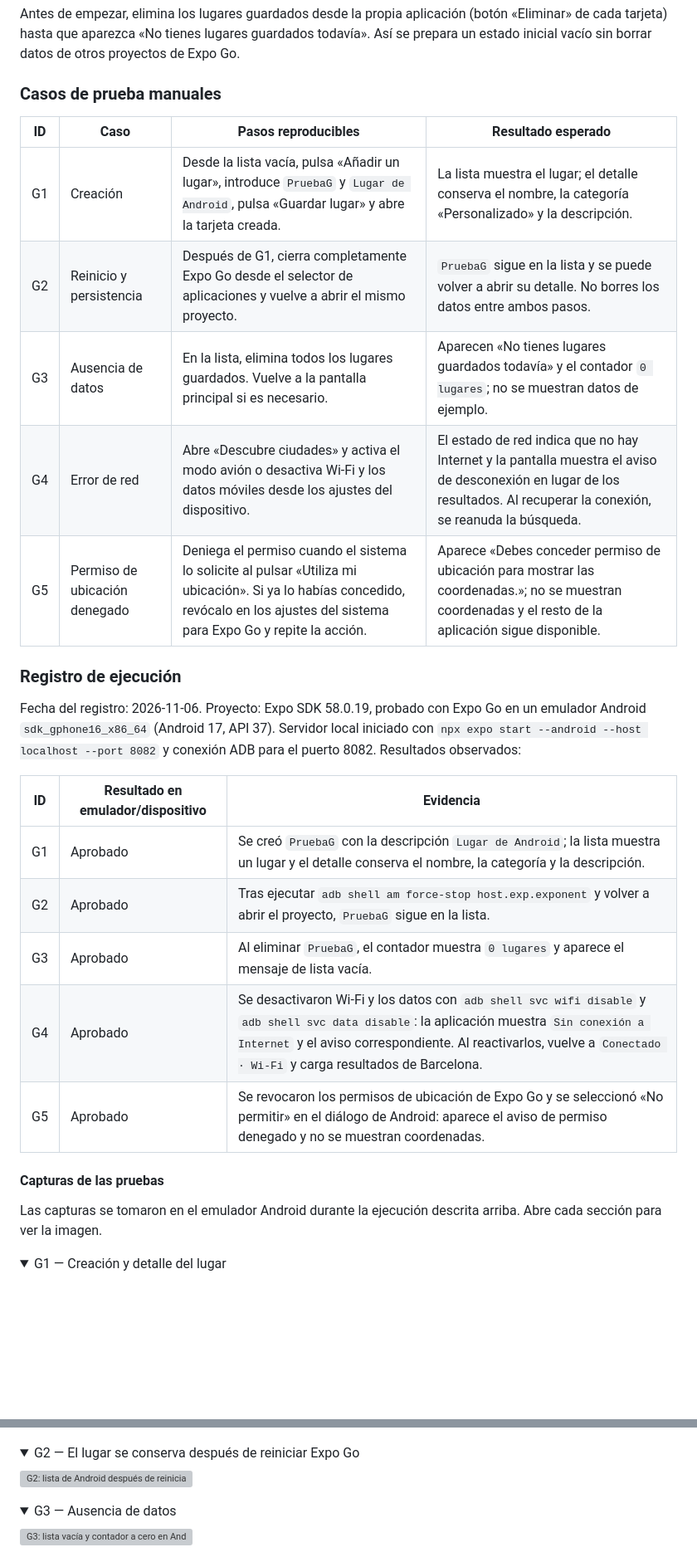
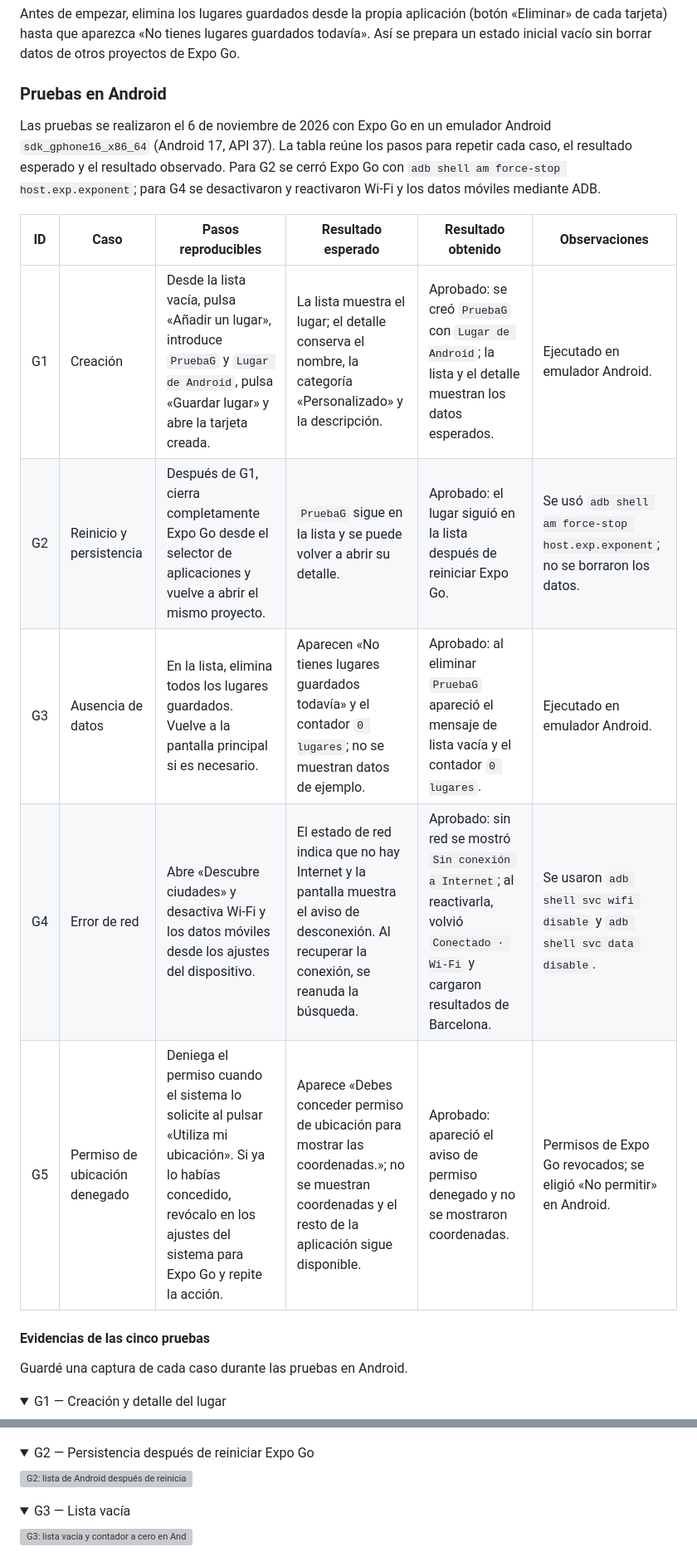
Before and after one commit to DarkgreenStripes/MyPlaces, a Markdown page: README.md, 2 parts joined by grey strips. Shown at 83% size. Drawn GitHub-style; folded sections open; blank space fills up the shorter version; grey boxes are pictures that could not be loaded.

Commit message:
Cleaned README for better readability, unifying section G tables

```diff
--- a/README.md
+++ b/README.md
@@ -268,35 +343,25 @@ Antes de empezar, elimina los lugares guardados desde la propia aplicación
 guardados todavía». Así se prepara un estado inicial vacío sin borrar datos
 de otros proyectos de Expo Go.
 
-### Casos de prueba manuales
+### Pruebas en Android
 
-| ID | Caso | Pasos reproducibles | Resultado esperado |
-|---|---|---|---|
-| G1 | Creación | Desde la lista vacía, pulsa «Añadir un lugar», introduce `PruebaG` y `Lugar de Android`, pulsa «Guardar lugar» y abre la tarjeta creada. | La lista muestra el lugar; el detalle conserva el nombre, la categoría «Personalizado» y la descripción. |
-| G2 | Reinicio y persistencia | Después de G1, cierra completamente Expo Go desde el selector de aplicaciones y vuelve a abrir el mismo proyecto. | `PruebaG` sigue en la lista y se puede volver a abrir su detalle. No borres los datos entre ambos pasos. |
-| G3 | Ausencia de datos | En la lista, elimina todos los lugares guardados. Vuelve a la pantalla principal si es necesario. | Aparecen «No tienes lugares guardados todavía» y el contador `0 lugares`; no se muestran datos de ejemplo. |
-| G4 | Error de red | Abre «Descubre ciudades» y activa el modo avión o desactiva Wi-Fi y los datos móviles desde los ajustes del dispositivo. | El estado de red indica que no hay Internet y la pantalla muestra el aviso de desconexión en lugar de los resultados. Al recuperar la conexión, se reanuda la búsqueda. |
-| G5 | Permiso de ubicación denegado | Deniega el permiso cuando el sistema lo solicite al pulsar «Utiliza mi ubicación». Si ya lo habías concedido, revócalo en los ajustes del sistema para Expo Go y repite la acción. | Aparece «Debes conceder permiso de ubicación para mostrar las coordenadas.»; no se muestran coordenadas y el resto de la aplicación sigue disponible. |
+Las pruebas se realizaron el 6 de noviembre de 2026 con Expo Go en un emulador
+Android `sdk_gphone16_x86_64` (Android 17, API 37). La tabla reúne los pasos
+para repetir cada caso, el resultado esperado y el resultado observado. Para
+G2 se cerró Expo Go con `adb shell am force-stop host.exp.exponent`; para G4 se
+desactivaron y reactivaron Wi-Fi y los datos móviles mediante ADB.
 
-### Registro de ejecución
+| ID | Caso | Pasos reproducibles | Resultado esperado | Resultado obtenido | Observaciones |
+|---|---|---|---|---|---|
+| G1 | Creación | Desde la lista vacía, pulsa «Añadir un lugar», introduce `PruebaG` y `Lugar de Android`, pulsa «Guardar lugar» y abre la tarjeta creada. | La lista muestra el lugar; el detalle conserva el nombre, la categoría «Personalizado» y la descripción. | Aprobado: se creó `PruebaG` con `Lugar de Android`; la lista y el detalle muestran los datos esperados. | Ejecutado en emulador Android. |
+| G2 | Reinicio y persistencia | Después de G1, cierra completamente Expo Go desde el selector de aplicaciones y vuelve a abrir el mismo proyecto. | `PruebaG` sigue en la lista y se puede volver a abrir su detalle. | Aprobado: el lugar siguió en la lista después de reiniciar Expo Go. | Se usó `adb shell am force-stop host.exp.exponent`; no se borraron los datos. |
+| G3 | Ausencia de datos | En la lista, elimina todos los lugares guardados. Vuelve a la pantalla principal si es necesario. | Aparecen «No tienes lugares guardados todavía» y el contador `0 lugares`; no se muestran datos de ejemplo. | Aprobado: al eliminar `PruebaG` apareció el mensaje de lista vacía y el contador `0 lugares`. | Ejecutado en emulador Android. |
+| G4 | Error de red | Abre «Descubre ciudades» y desactiva Wi-Fi y los datos móviles desde los ajustes del dispositivo. | El estado de red indica que no hay Internet y la pantalla muestra el aviso de desconexión. Al recuperar la conexión, se reanuda la búsqueda. | Aprobado: sin red se mostró `Sin conexión a Internet`; al reactivarla, volvió `Conectado · Wi-Fi` y cargaron resultados de Barcelona. | Se usaron `adb shell svc wifi disable` y `adb shell svc data disable`. |
+| G5 | Permiso de ubicación denegado | Deniega el permiso cuando el sistema lo solicite al pulsar «Utiliza mi ubicación». Si ya lo habías concedido, revócalo en los ajustes del sistema para Expo Go y repite la acción. | Aparece «Debes conceder permiso de ubicación para mostrar las coordenadas.»; no se muestran coordenadas y el resto de la aplicación sigue disponible. | Aprobado: apareció el aviso de permiso denegado y no se mostraron coordenadas. | Permisos de Expo Go revocados; se eligió «No permitir» en Android. |
 
-Fecha del registro: 2026-11-06. Proyecto: Expo SDK 58.0.19, probado con Expo Go
-en un emulador Android `sdk_gphone16_x86_64` (Android 17, API 37). Servidor
-local iniciado con `npx expo start --android --host localhost --port 8082` y
-conexión ADB para el puerto 8082. Resultados observados:
+#### Evidencias de las cinco pruebas
 
-| ID | Resultado en emulador/dispositivo | Evidencia |
-|---|---|---|
-| G1 | Aprobado | Se creó `PruebaG` con la descripción `Lugar de Android`; la lista muestra un lugar y el detalle conserva el nombre, la categoría y la descripción. |
-| G2 | Aprobado | Tras ejecutar `adb shell am force-stop host.exp.exponent` y volver a abrir el proyecto, `PruebaG` sigue en la lista. |
-| G3 | Aprobado | Al eliminar `PruebaG`, el contador muestra `0 lugares` y aparece el mensaje de lista vacía. |
-| G4 | Aprobado | Se desactivaron Wi-Fi y los datos con `adb shell svc wifi disable` y `adb shell svc data disable`: la aplicación muestra `Sin conexión a Internet` y el aviso correspondiente. Al reactivarlos, vuelve a `Conectado · Wi-Fi` y carga resultados de Barcelona. |
-| G5 | Aprobado | Se revocaron los permisos de ubicación de Expo Go y se seleccionó «No permitir» en el diálogo de Android: aparece el aviso de permiso denegado y no se muestran coordenadas. |
-
-#### Capturas de las pruebas
-
-Las capturas se tomaron en el emulador Android durante la ejecución descrita
-arriba. Abre cada sección para ver la imagen.
+Guardé una captura de cada caso durante las pruebas en Android.
 
 <details>
 <summary>G1 — Creación y detalle del lugar</summary>
@@ -304,12 +369,12 @@ arriba. Abre cada sección para ver la imagen.
 </details>
 
 <details>
-<summary>G2 — El lugar se conserva después de reiniciar Expo Go</summary>
+<summary>G2 — Persistencia después de reiniciar Expo Go</summary>
 <img src="./assets/test-evidence/G2-reinicio.png" alt="G2: lista de Android después de reiniciar Expo Go, con PruebaG guardado" width="360">
 </details>
 
 <details>
-<summary>G3 — Ausencia de datos</summary>
+<summary>G3 — Lista vacía</summary>
 <img src="./assets/test-evidence/G3-ausencia-de-datos.png" alt="G3: lista vacía y contador a cero en Android" width="360">
 </details>
 
```
Also changed, not shown: other parts of README.md (+115 -49 lines), assets/test-evidence/pantalla-descubre-resultados-web.png (added), assets/test-evidence/pantalla-formulario-web.png (added).
